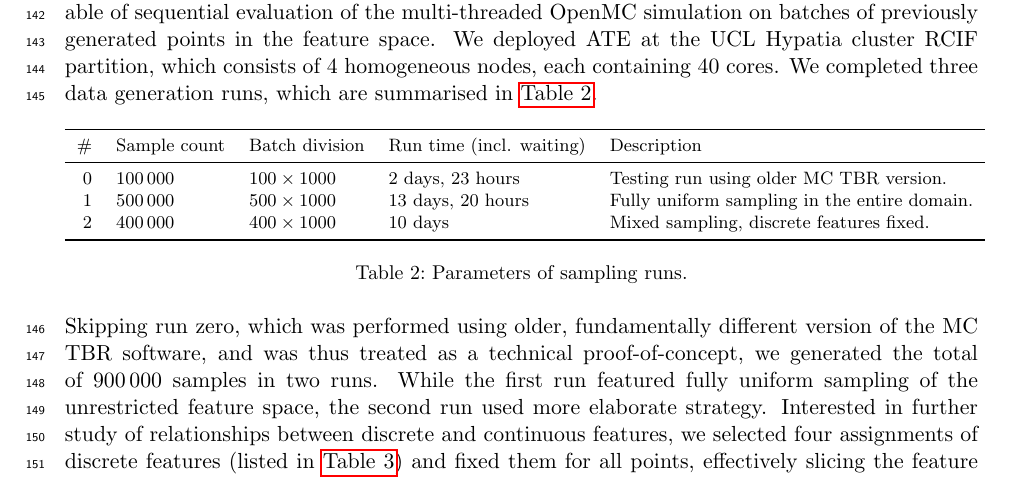
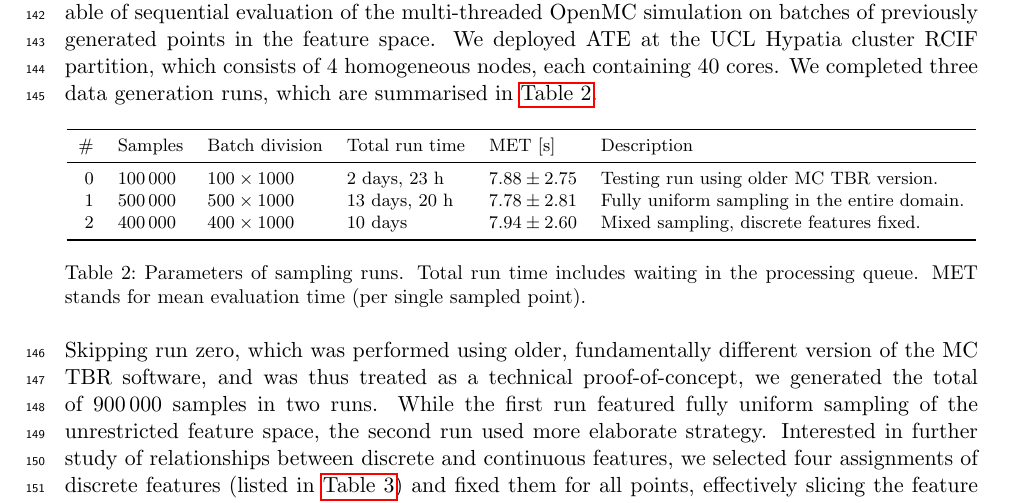
Before and after one commit to ucl-tbr-group-project/documentation, a LaTeX document (final_report/tbr_final_report.tex, which reads final_report/data.tex): part of page 6 of 19, cut so that both start at the same text. The pictures show the PDF file final_report/tbr_final_report.pdf that the author committed with the source.

Commit message:
include MET in run table

```diff
--- a/final_report/data.tex
+++ b/final_report/data.tex
@@ -99,23 +100,26 @@ generation runs, which are summarised in~\cref{tbl:sampling-runs}.
 	\centering
 	{\footnotesize
-		\begin{tabular}{rllll}
+		\begin{tabular}{rlllll}
 		\toprule
-		\#	& Sample count & Batch division & Run time (incl. waiting) & Description \\
+		\#	& Samples & Batch division & Total run time & MET [\si{\second}] & Description \\
 		\midrule
-		0 & \num{100000} & $\num{100}\times\num{1000}$ & 2~days, 23~hours &
+		0 & \num{100000} & $\num{100}\times\num{1000}$ & 2~days, 23~h
+		  & $\num{7.877122043981347} \pm \num{2.749485948560108}$ &
 		Testing run using older MC TBR version.\\
-		1 & \num{500000} & $\num{500}\times\num{1000}$ & 13~days, 20~hours &
+		1 & \num{500000} & $\num{500}\times\num{1000}$ & 13~days, 20~h
+		  & $\num{7.777049573054314} \pm \num{2.8103592103930337}$ &
 		Fully uniform sampling in the entire domain.\\
-		2 & \num{400000} & $\num{400}\times\num{1000}$ & 10~days &
+		2 & \num{400000} & $\num{400}\times\num{1000}$ & 10~days
+		  & $\num{7.944379778103232} \pm \num{2.601428571503671}$ &
 		Mixed sampling, discrete features fixed.\\
 		\bottomrule
 		\end{tabular}
 	}
-	\caption{Parameters of sampling runs.}
+	\caption{Parameters of sampling runs. Total run time includes waiting in
+	the processing queue. MET stands for mean evaluation time (per single
+	sampled point).}
 	\label{tbl:sampling-runs}
 \end{table}
-
-% TODO: find a way to mention average time per sample and std
 
 Skipping run zero, which was performed using older, fundamentally different
 version of the MC TBR software, and was thus treated as a technical
```
Also changed, not shown: final_report/tbr_final_report.pdf, final_report/data.tex (1 more changed lines).
